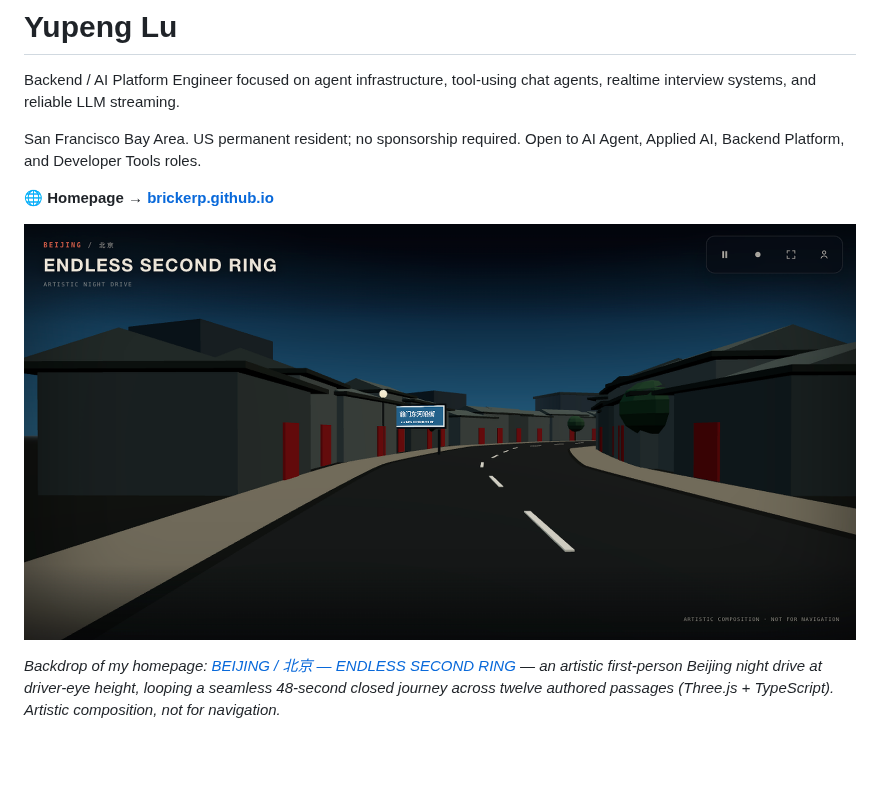
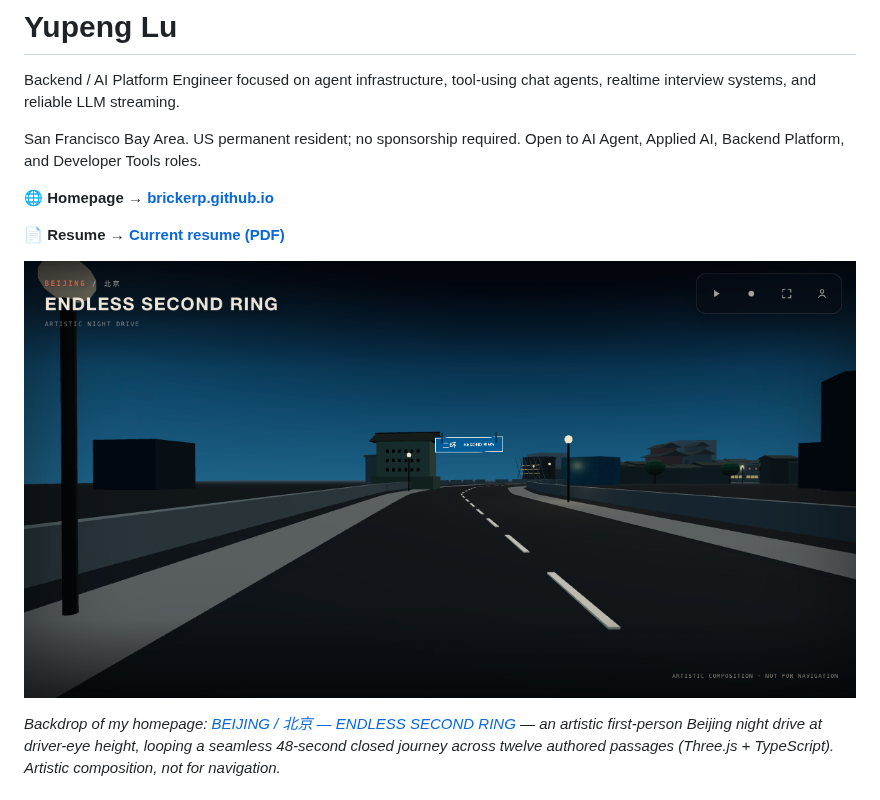
Before and after one commit to BrickerP/BrickerP, a Markdown page: README.md, the part around the change. GitHub-like rendering; pictures changed too: endless-second-ring-preview.png (deleted), social-preview.png (added); blank space fills up the shorter version.

```diff
--- a/README.md
+++ b/README.md
@@ -6,7 +6,9 @@ San Francisco Bay Area. US permanent resident; no sponsorship required. Open to
 
 **🌐 Homepage → [brickerp.github.io](https://brickerp.github.io/)**
 
-[![BEIJING / 北京 — ENDLESS SECOND RING](endless-second-ring-preview.png)](https://brickerp.github.io/)
+**📄 Resume → [Current resume (PDF)](Yupeng_Lu_Resume.pdf)**
+
+[![BEIJING / 北京 — ENDLESS SECOND RING](social-preview.png)](https://brickerp.github.io/)
 
 *Backdrop of my homepage: [BEIJING / 北京 — ENDLESS SECOND RING](https://brickerp.github.io/) — an artistic first-person Beijing night drive at driver-eye height, looping a seamless 48-second closed journey across twelve authored passages (Three.js + TypeScript). Artistic composition, not for navigation.*
 
```
Also changed, not shown: 8 other files.
